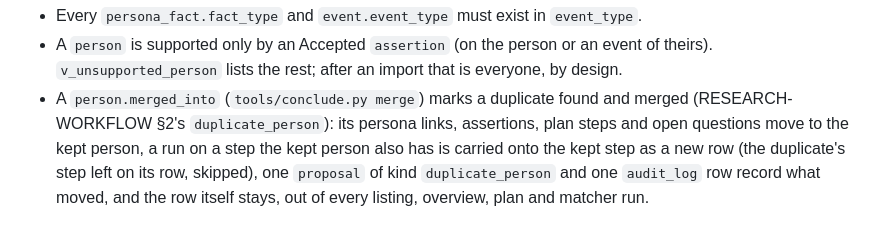
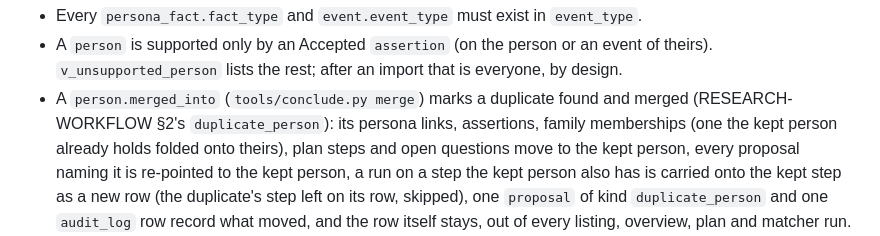
Before and after one commit to mufon609/Claude_the_Genealogist-OSINT, a Markdown page: schema/README.md, the part around the change. Drawn GitHub-style.

```diff
--- a/schema/README.md
+++ b/schema/README.md
@@ -102,8 +102,9 @@ VIEWS          v_person_vitals, v_unsupported_person, v_unsupported_event,
   event of theirs). `v_unsupported_person` lists the rest; after an import that
   is everyone, by design.
 - A `person.merged_into` (`tools/conclude.py merge`) marks a duplicate found and merged
-  (RESEARCH-WORKFLOW §2's `duplicate_person`): its persona links, assertions, plan steps
-  and open questions move to the kept person, a run on a step the kept person also has is
+  (RESEARCH-WORKFLOW §2's `duplicate_person`): its persona links, assertions, family memberships
+  (one the kept person already holds folded onto theirs), plan steps and open questions move to the
+  kept person, every proposal naming it is re-pointed to the kept person, a run on a step the kept person also has is
   carried onto the kept step as a new row (the duplicate's step left on its row, skipped), one `proposal` of kind
   `duplicate_person` and one `audit_log` row record what moved, and the row itself stays,
   out of every listing, overview, plan and matcher run.
```
Also changed, not shown: BACKLOG.md (+4 -8 lines).
